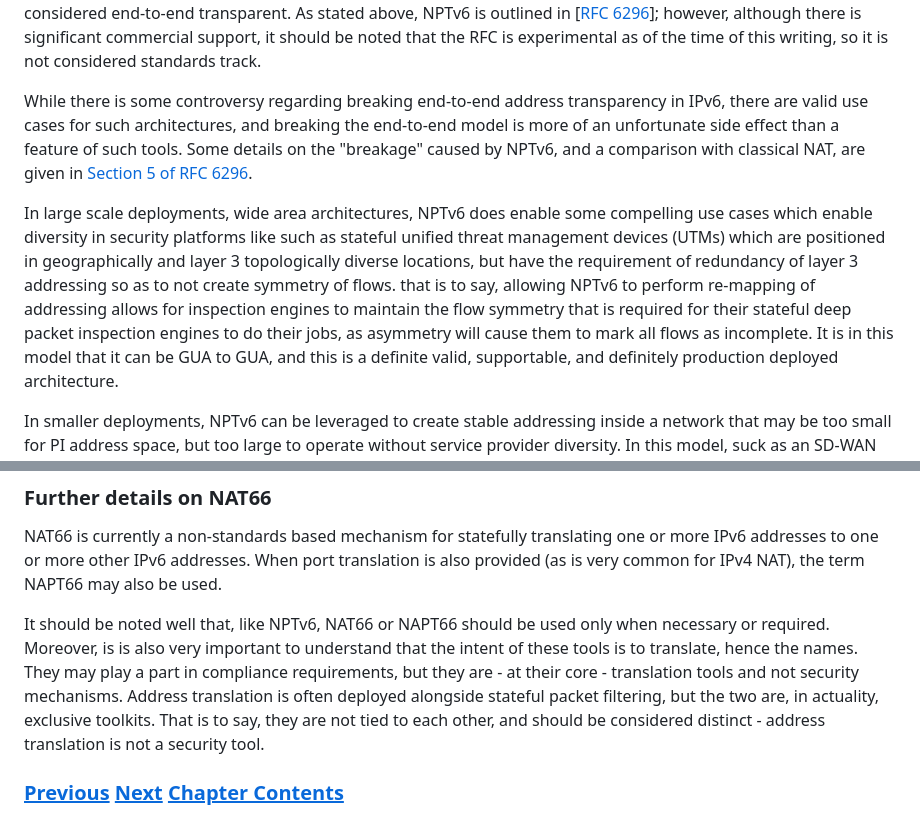
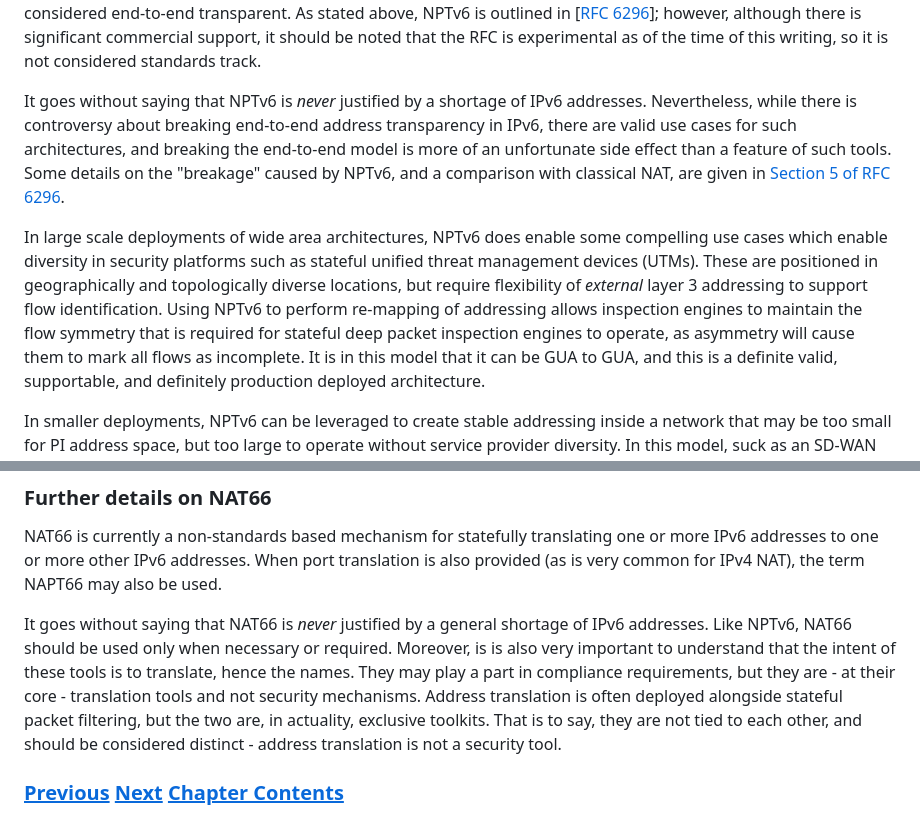
Before and after one commit to becarpenter/book6, a Markdown page: 3. Coexistence with Legacy IPv4/Translation and IPv4 as a service.md, 2 parts joined by grey strips. GitHub-like rendering.

Commit message:
Clarifications

```diff
--- a/3. Coexistence with Legacy IPv4/Translation and IPv4 as a service.md
+++ b/3. Coexistence with Legacy IPv4/Translation and IPv4 as a service.md
@@ -163,13 +163,14 @@ As stated above, NPTv6 is outlined in \[[RFC 6296](https://www.rfc-editor.org/in
 however, although there is significant commercial support, it should be noted that the
 RFC is experimental as of the time of this writing, so it is not considered standards track.
 
-While there is some controversy regarding breaking end-to-end address transparency in IPv6,
+It goes without saying that NPTv6 is _never_ justified by a shortage of IPv6 addresses.
+Nevertheless, while there is controversy about breaking end-to-end address transparency in IPv6,
 there are valid use cases for such architectures, and breaking the end-to-end model is more
 of an unfortunate side effect than a feature of such tools. Some details on the "breakage"
 caused by NPTv6, and a comparison with classical NAT, are given in
 [Section 5 of RFC 6296](https://www.rfc-editor.org/rfc/rfc6296.html#section-5).
 
-In large scale deployments, wide area architectures, NPTv6 does enable some compelling use cases which enable diversity in security platforms like such as stateful unified threat management devices (UTMs) which are positioned in geographically and layer 3 topologically diverse locations, but have the requirement of redundancy of layer 3 addressing so as to not create  symmetry of flows. that is to say, allowing NPTv6 to perform re-mapping of addressing allows for inspection engines to maintain the flow symmetry that is required for their stateful deep packet inspection engines to do their jobs, as asymmetry will cause them to mark all flows as incomplete.
+In large scale deployments of wide area architectures, NPTv6 does enable some compelling use cases which enable diversity in security platforms such as stateful unified threat management devices (UTMs). These are positioned in geographically and topologically diverse locations, but require flexibility of _external_ layer 3 addressing to support flow identification. Using NPTv6 to perform re-mapping of addressing allows inspection engines to maintain the flow symmetry that is required for stateful deep packet inspection engines to operate, as asymmetry will cause them to mark all flows as incomplete.
 It is in this model that it can be GUA to GUA, and this is a definite valid, supportable, and definitely production deployed architecture.
 
 In smaller deployments, NPTv6 can be leveraged to create stable addressing inside a network that may be too small for PI address space, but too large to operate without service provider diversity. In this model, suck as an SD-WAN deployment, a GUA or ULA prefix may be deployed, delegated by a home office, other IT governance body, or a local administrator, and mapped to one or more PA prefixes provided by lower cost commercial internet services. This allows for internal addressing to be stable, while providing a more robust connectivity model, and the ability to more quickly switch providers if required by leveraging dynamic addressing externally mapped to stable addressing internally. This model more closely aligns with the current IPv4 architectures pervasively deployed nearly everywhere with stable internal IPv4 addressing masqueraded to one or more PA addresses provided by an upstream ISP.
@@ -178,7 +179,8 @@ In smaller deployments, NPTv6 can be leveraged to create stable addressing insid
 
 NAT66 is currently a non-standards based mechanism for statefully translating one or more IPv6 addresses to one or more other IPv6 addresses. When port translation is also provided (as is very common for IPv4 NAT), the term NAPT66 may also be used.
 
-It should be noted well that, like NPTv6, NAT66 or NAPT66 should be used only when necessary or required. Moreover, is is also very important to understand that the intent of these tools is to translate, hence the names. They may play a part in compliance requirements, but they are - at their core - translation tools and not security mechanisms. Address translation is often deployed alongside stateful packet filtering, but the two are, in actuality, exclusive toolkits. That is to say, they are not tied to each other, and should be considered distinct - address translation is not a security tool.
+It goes without saying that NAT66 is _never_ justified by a general shortage of IPv6 addresses.
+Like NPTv6, NAT66 should be used only when necessary or required. Moreover, is is also very important to understand that the intent of these tools is to translate, hence the names. They may play a part in compliance requirements, but they are - at their core - translation tools and not security mechanisms. Address translation is often deployed alongside stateful packet filtering, but the two are, in actuality, exclusive toolkits. That is to say, they are not tied to each other, and should be considered distinct - address translation is not a security tool.
 
 <!-- Link lines generated automatically; do not delete -->
 
```
